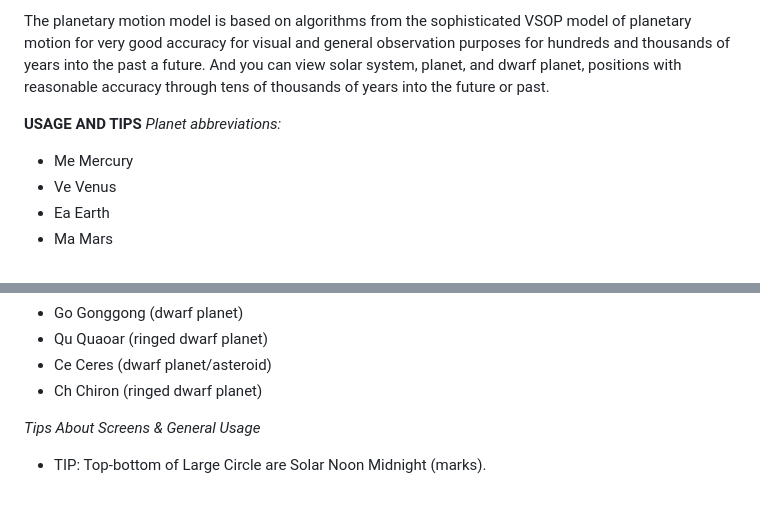
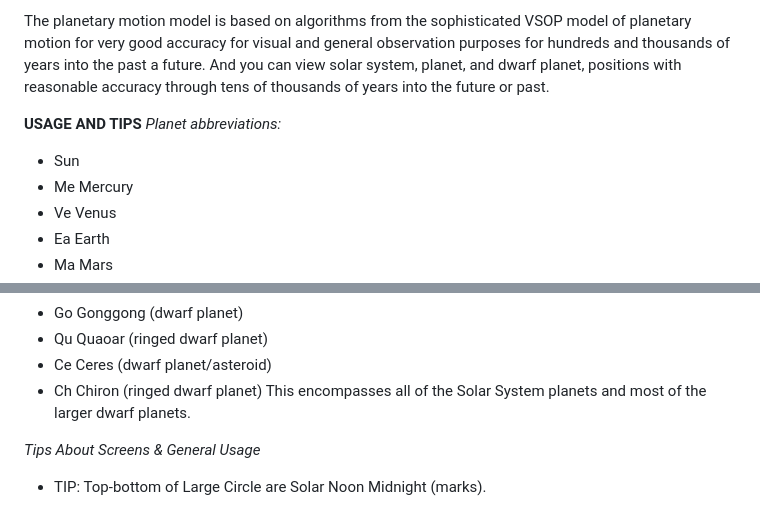
Before and after one commit to bhugh/ThePlanets, a Markdown page: README.md, 2 parts joined by grey strips. GitHub-like rendering.

```diff
--- a/README.md
+++ b/README.md
@@ -11,6 +11,7 @@ The planetary motion model is based on algorithms from the sophisticated VSOP mo
 
 **USAGE AND TIPS**
 *Planet abbreviations:*
+ * Sun
  * Me Mercury
  * Ve Venus
  * Ea Earth
@@ -27,6 +28,7 @@ The planetary motion model is based on algorithms from the sophisticated VSOP mo
  * Qu Quaoar (ringed dwarf planet)
  * Ce Ceres (dwarf planet/asteroid)
  * Ch Chiron (ringed dwarf planet)
+This encompasses all of the Solar System planets and most of the larger dwarf planets.
 
 _Tips About Screens & General Usage_
  * TIP: Top-bottom of Large Circle are Solar Noon Midnight (marks).
```
